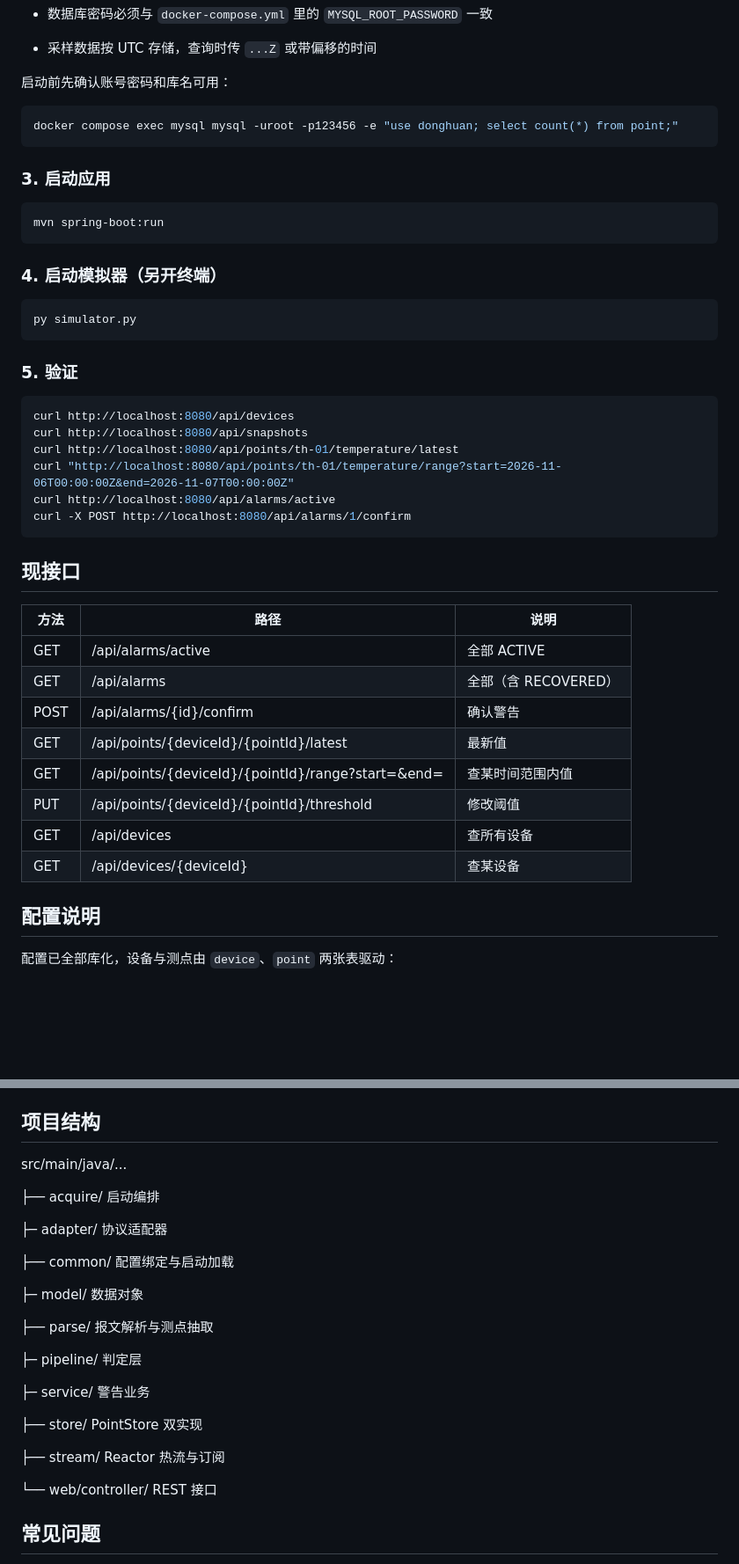
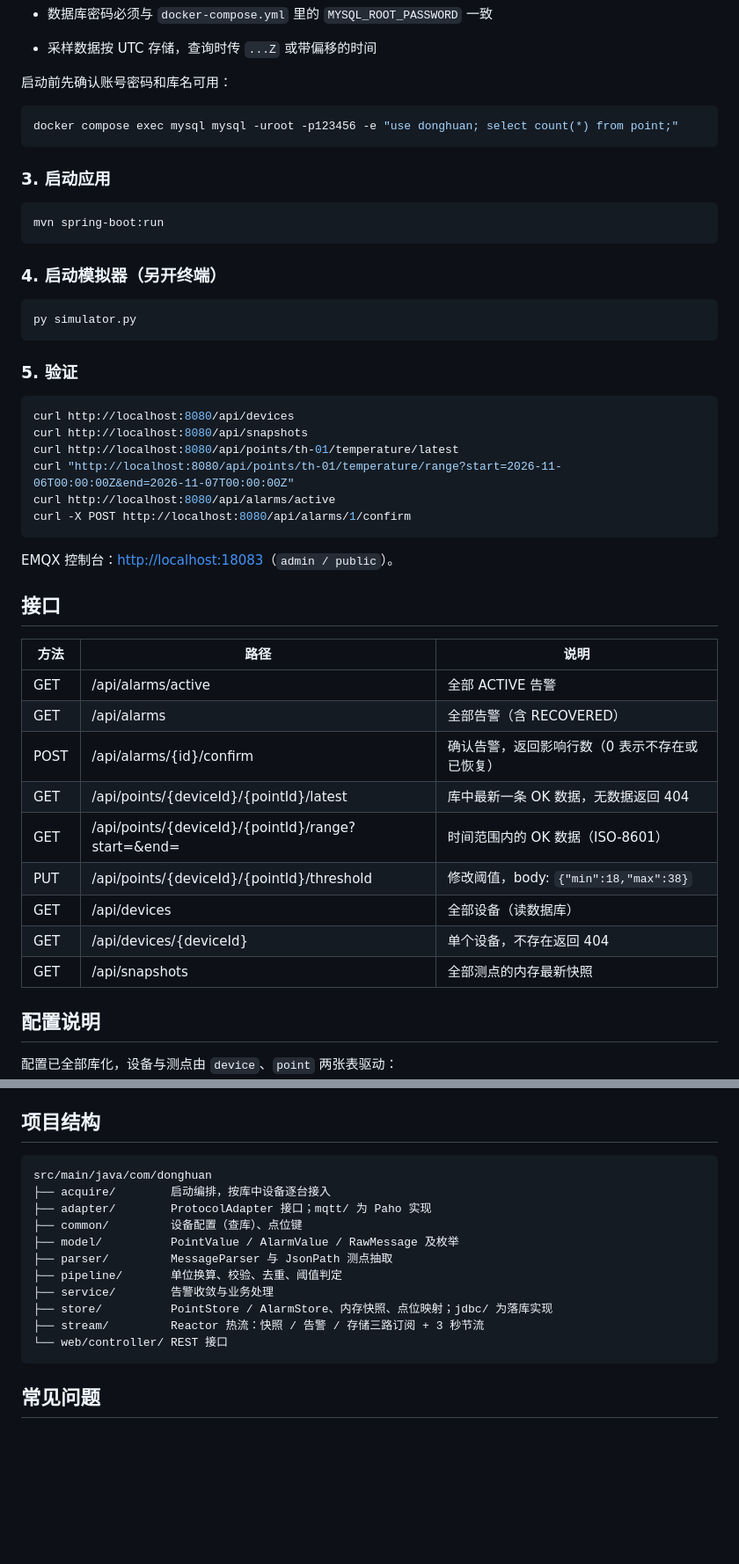
Before and after one commit to huaYeCaiW/graduationProject, a Markdown page: README.md, 2 parts joined by grey strips. Shown at 88% size. Drawn GitHub-style; blank space fills up the shorter version.

````diff
--- a/README.md
+++ b/README.md
@@ -79,21 +93,25 @@ donghuan.store.type=jdbc
 - 采样数据按 UTC 存储，查询时传 `...Z` 或带偏移的时间
 
 启动前先确认账号密码和库名可用：
-```Powershell
+
+```powershell
 docker compose exec mysql mysql -uroot -p123456 -e "use donghuan; select count(*) from point;"
 ```
 
 ### 3. 启动应用
+
 ```powershell
 mvn spring-boot:run
 ```
 
 ### 4. 启动模拟器（另开终端）
+
 ```powershell
 py simulator.py
 ```
 
 ### 5. 验证
+
 ```bash
 curl http://localhost:8080/api/devices
 curl http://localhost:8080/api/snapshots
@@ -103,18 +121,21 @@ curl http://localhost:8080/api/alarms/active
 curl -X POST http://localhost:8080/api/alarms/1/confirm
 ```
 
-## 现接口
+EMQX 控制台：<http://localhost:18083>（`admin / public`）。
 
-| 方法 | 路径 | 说明 |
-|---|---|---|
-| GET | /api/alarms/active | 全部 ACTIVE |
-| GET | /api/alarms | 全部（含 RECOVERED） |
-| POST | /api/alarms/{id}/confirm | 确认警告 |
-| GET | /api/points/{deviceId}/{pointId}/latest | 最新值 |
-| GET | /api/points/{deviceId}/{pointId}/range?start=&end= | 查某时间范围内值 |
-| PUT | /api/points/{deviceId}/{pointId}/threshold | 修改阈值 |
-| GET | /api/devices | 查所有设备 |
-| GET | /api/devices/{deviceId} | 查某设备 |
+## 接口
+
+| 方法   | 路径                                                  | 说明                               |
+| ---- | --------------------------------------------------- | -------------------------------- |
+| GET  | /api/alarms/active                                  | 全部 ACTIVE 告警                     |
+| GET  | /api/alarms                                         | 全部告警（含 RECOVERED）                |
+| POST | /api/alarms/{id}/confirm                            | 确认告警，返回影响行数（0 表示不存在或已恢复）         |
+| GET  | /api/points/{deviceId}/{pointId}/latest             | 库中最新一条 OK 数据，无数据返回 404           |
+| GET  | /api/points/{deviceId}/{pointId}/range?start=\&end= | 时间范围内的 OK 数据（ISO-8601）           |
+| PUT  | /api/points/{deviceId}/{pointId}/threshold          | 修改阈值，body: `{"min":18,"max":38}` |
+| GET  | /api/devices                                        | 全部设备（读数据库）                       |
+| GET  | /api/devices/{deviceId}                             | 单个设备，不存在返回 404                   |
+| GET  | /api/snapshots                                      | 全部测点的内存最新快照                      |
 
 ## 配置说明
 
@@ -138,27 +159,19 @@ curl -X POST http://localhost:8080/api/alarms/1/confirm
 
 ## 项目结构
 
-src/main/java/...
-
-├── acquire/     启动编排
-
-├─ adapter/      协议适配器
-
-├── common/      配置绑定与启动加载
-
-├─ model/        数据对象
-
-├── parse/       报文解析与测点抽取
-
-├─ pipeline/     判定层
-
-├─ service/      警告业务
-
-├── store/       PointStore 双实现
-
-├── stream/      Reactor 热流与订阅
-
-└── web/controller/  REST 接口
+```
+src/main/java/com/donghuan
+├── acquire/        启动编排，按库中设备逐台接入
+├── adapter/        ProtocolAdapter 接口；mqtt/ 为 Paho 实现
+├── common/         设备配置（查库）、点位键
+├── model/          PointValue / AlarmValue / RawMessage 及枚举
+├── parser/         MessageParser 与 JsonPath 测点抽取
+├── pipeline/       单位换算、校验、去重、阈值判定
+├── service/        告警收敛与业务处理
+├── store/          PointStore / AlarmStore、内存快照、点位映射；jdbc/ 为落库实现
+├── stream/         Reactor 热流：快照 / 告警 / 存储三路订阅 + 3 秒节流
+└── web/controller/ REST 接口
+```
 
 ## 常见问题
 
````
Also changed, not shown: other parts of README.md (+26 -12 lines).
